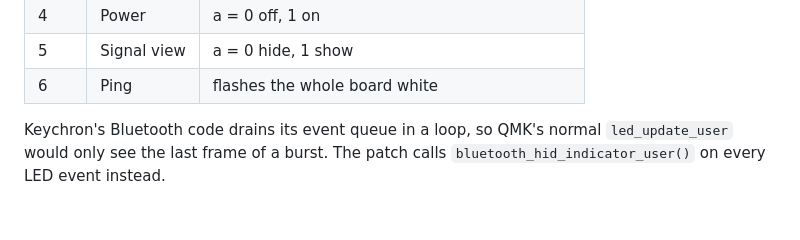
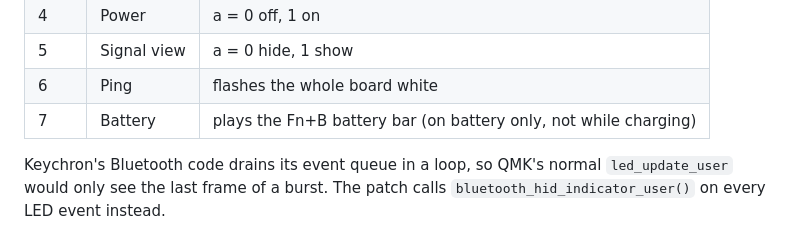
Before and after one commit to Sickaada/keyglow, a Markdown page: docs/PROTOCOL.md, the part around the change. GitHub-like rendering.

```diff
--- a/docs/PROTOCOL.md
+++ b/docs/PROTOCOL.md
@@ -23,5 +23,6 @@ The host sends HID **LED output reports** (report ID 1 over Bluetooth). Each rep
 | 4   | Power     | a = 0 off, 1 on                        |
 | 5   | Signal view | a = 0 hide, 1 show                   |
 | 6   | Ping      | flashes the whole board white          |
+| 7   | Battery   | plays the Fn+B battery bar (on battery only, not while charging) |
 
 Keychron's Bluetooth code drains its event queue in a loop, so QMK's normal `led_update_user` would only see the last frame of a burst. The patch calls `bluetooth_hid_indicator_user()` on every LED event instead.
```
Also changed, not shown: README.md (+1 -1 lines), docs/panel.png, 5 other files.
